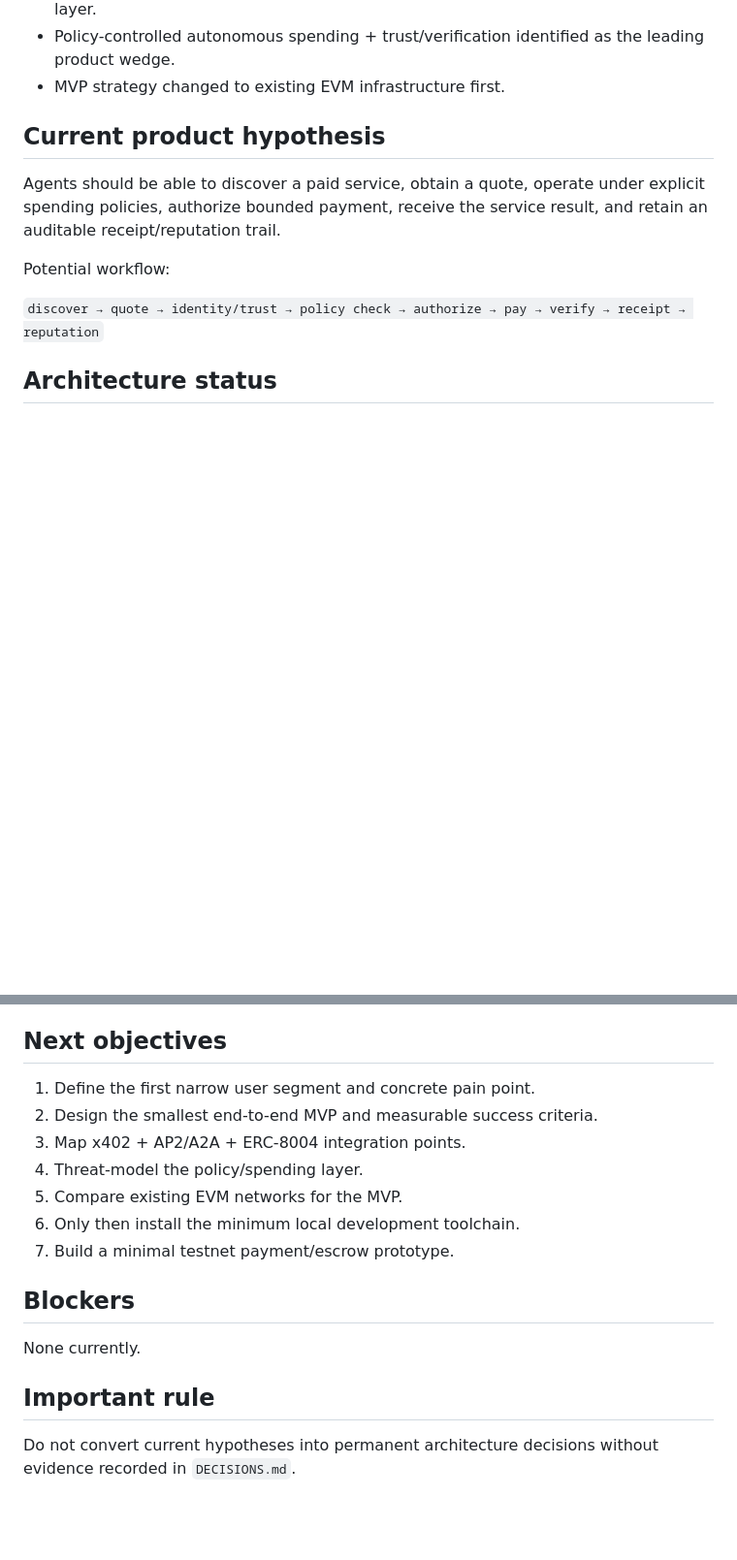
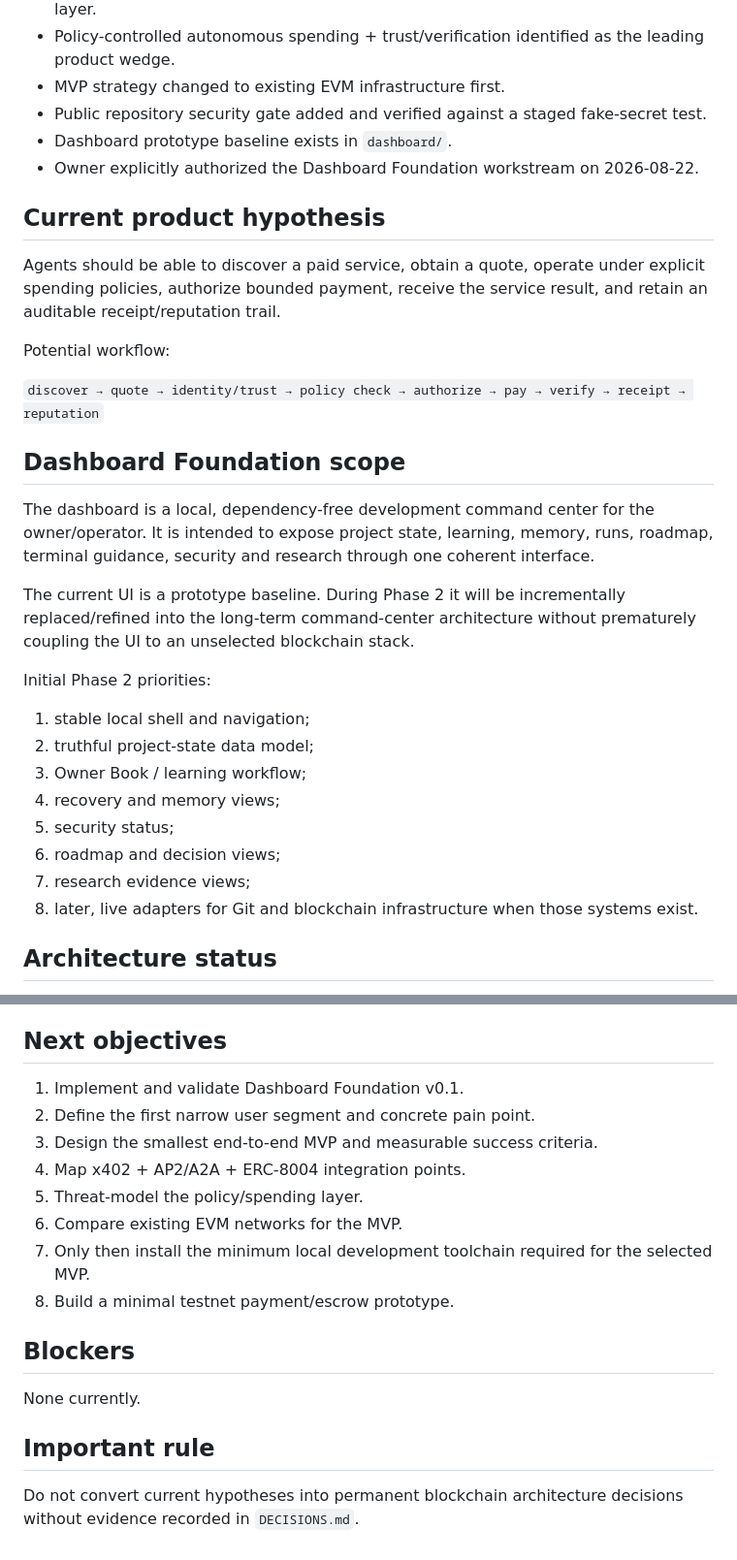
Before and after one commit to BogdanXI/AiPayWorlds, a Markdown page: docs/PROJECT_STATE.md, 2 parts joined by grey strips. Shown at 97% size. Drawn GitHub-style; blank space fills up the shorter version.

Commit message:
docs: move project state to dashboard foundation phase

```diff
--- a/docs/PROJECT_STATE.md
+++ b/docs/PROJECT_STATE.md
@@ -23,6 +25,9 @@
 - Generic stablecoin agent payments identified as a crowded/rapidly standardizing layer.
 - Policy-controlled autonomous spending + trust/verification identified as the leading product wedge.
 - MVP strategy changed to existing EVM infrastructure first.
+- Public repository security gate added and verified against a staged fake-secret test.
+- Dashboard prototype baseline exists in `dashboard/`.
+- Owner explicitly authorized the Dashboard Foundation workstream on 2026-08-22.
 
 ## Current product hypothesis
 
@@ -31,6 +36,22 @@ Agents should be able to discover a paid service, obtain a quote, operate under
 Potential workflow:
 
 `discover → quote → identity/trust → policy check → authorize → pay → verify → receipt → reputation`
+
+## Dashboard Foundation scope
+
+The dashboard is a local, dependency-free development command center for the owner/operator. It is intended to expose project state, learning, memory, runs, roadmap, terminal guidance, security and research through one coherent interface.
+
+The current UI is a prototype baseline. During Phase 2 it will be incrementally replaced/refined into the long-term command-center architecture without prematurely coupling the UI to an unselected blockchain stack.
+
+Initial Phase 2 priorities:
+1. stable local shell and navigation;
+2. truthful project-state data model;
+3. Owner Book / learning workflow;
+4. recovery and memory views;
+5. security status;
+6. roadmap and decision views;
+7. research evidence views;
+8. later, live adapters for Git and blockchain infrastructure when those systems exist.
 
 ## Architecture status
 
@@ -64,13 +85,14 @@ The project should compete on a control/trust layer for autonomous spending, not
 
 ## Next objectives
 
-1. Define the first narrow user segment and concrete pain point.
-2. Design the smallest end-to-end MVP and measurable success criteria.
-3. Map x402 + AP2/A2A + ERC-8004 integration points.
-4. Threat-model the policy/spending layer.
-5. Compare existing EVM networks for the MVP.
-6. Only then install the minimum local development toolchain.
-7. Build a minimal testnet payment/escrow prototype.
+1. Implement and validate Dashboard Foundation v0.1.
+2. Define the first narrow user segment and concrete pain point.
+3. Design the smallest end-to-end MVP and measurable success criteria.
+4. Map x402 + AP2/A2A + ERC-8004 integration points.
+5. Threat-model the policy/spending layer.
+6. Compare existing EVM networks for the MVP.
+7. Only then install the minimum local development toolchain required for the selected MVP.
+8. Build a minimal testnet payment/escrow prototype.
 
 ## Blockers
 
@@ -78,4 +100,4 @@ None currently.
 
 ## Important rule
 
-Do not convert current hypotheses into permanent architecture decisions without evidence recorded in `DECISIONS.md`.
+Do not convert current hypotheses into permanent blockchain architecture decisions without evidence recorded in `DECISIONS.md`.
```
Also changed, not shown: other parts of docs/PROJECT_STATE.md (+4 -2 lines).
